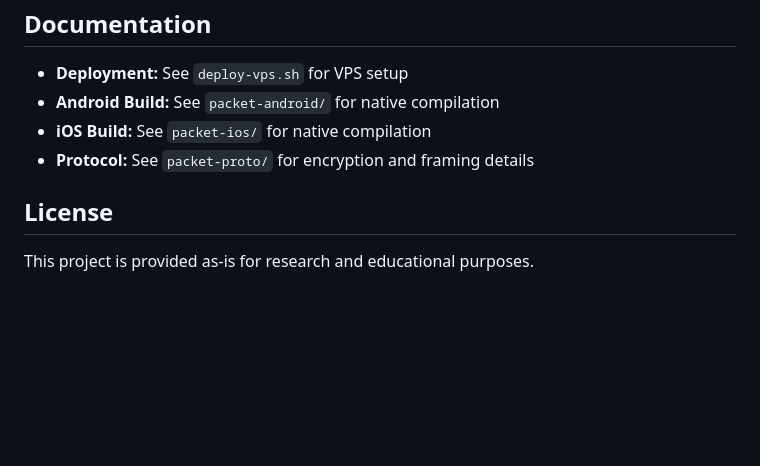
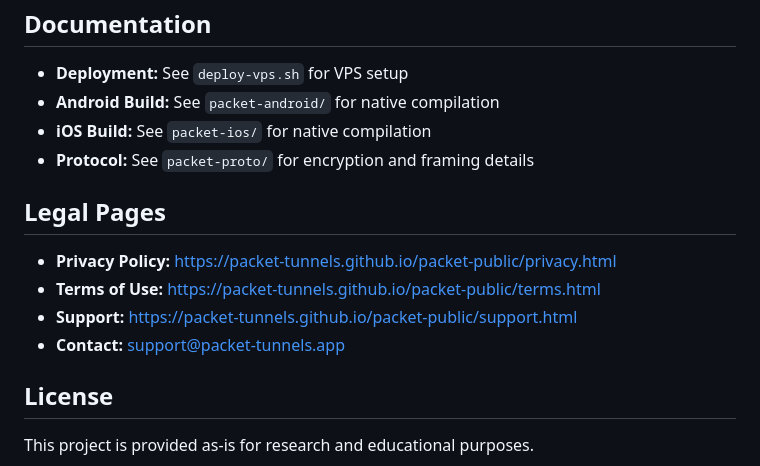
Before and after one commit to Packet-tunnels/packet, a Markdown page: README.md, the part around the change. Rendered like a GitHub page; blank space fills up the shorter version.

Commit message:
docs: add GitHub Pages URLs for legal pages from packet-public
- Add Privacy Policy URL: https://packet-tunnels.github.io/packet-public/privacy.html
- Add Terms of Use URL: https://packet-tunnels.github.io/packet-public/terms.html
- Add Support URL: https://packet-tunnels.github.io/packet-public/support.html
- Add contact email: support@packet-tunnels.app

Legal pages are hosted in the packet-public repository at:
https://github.com/Packet-tunnels/packet-public

Co-Authored-By: Claude Haiku 4.5 <noreply@anthropic.com>

```diff
--- a/README.md
+++ b/README.md
@@ -95,6 +95,13 @@ Configure the client using the output from `deploy-vps.sh`. Clients need:
 - **iOS Build:** See `packet-ios/` for native compilation
 - **Protocol:** See `packet-proto/` for encryption and framing details
 
+## Legal Pages
+
+- **Privacy Policy:** https://packet-tunnels.github.io/packet-public/privacy.html
+- **Terms of Use:** https://packet-tunnels.github.io/packet-public/terms.html
+- **Support:** https://packet-tunnels.github.io/packet-public/support.html
+- **Contact:** support@packet-tunnels.app
+
 ## License
 
 This project is provided as-is for research and educational purposes.
```
